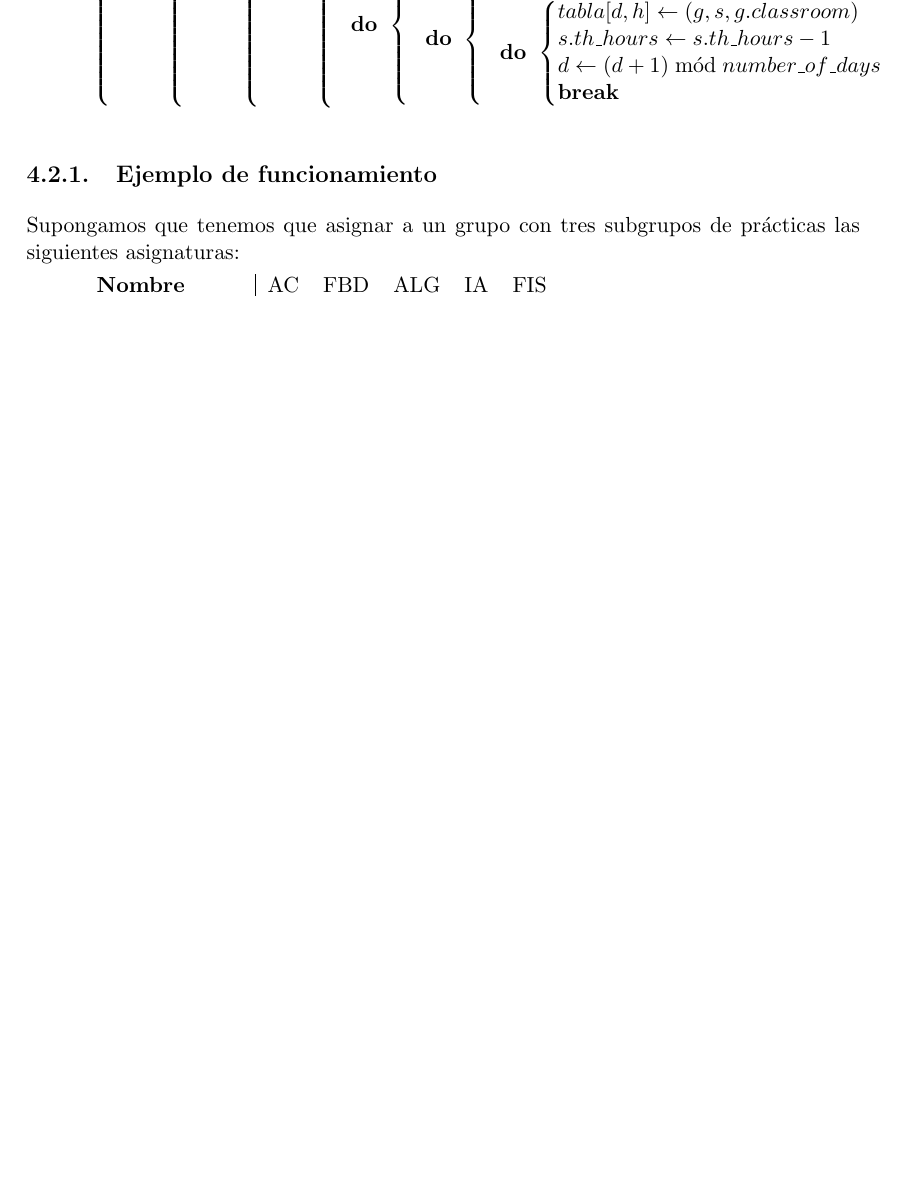
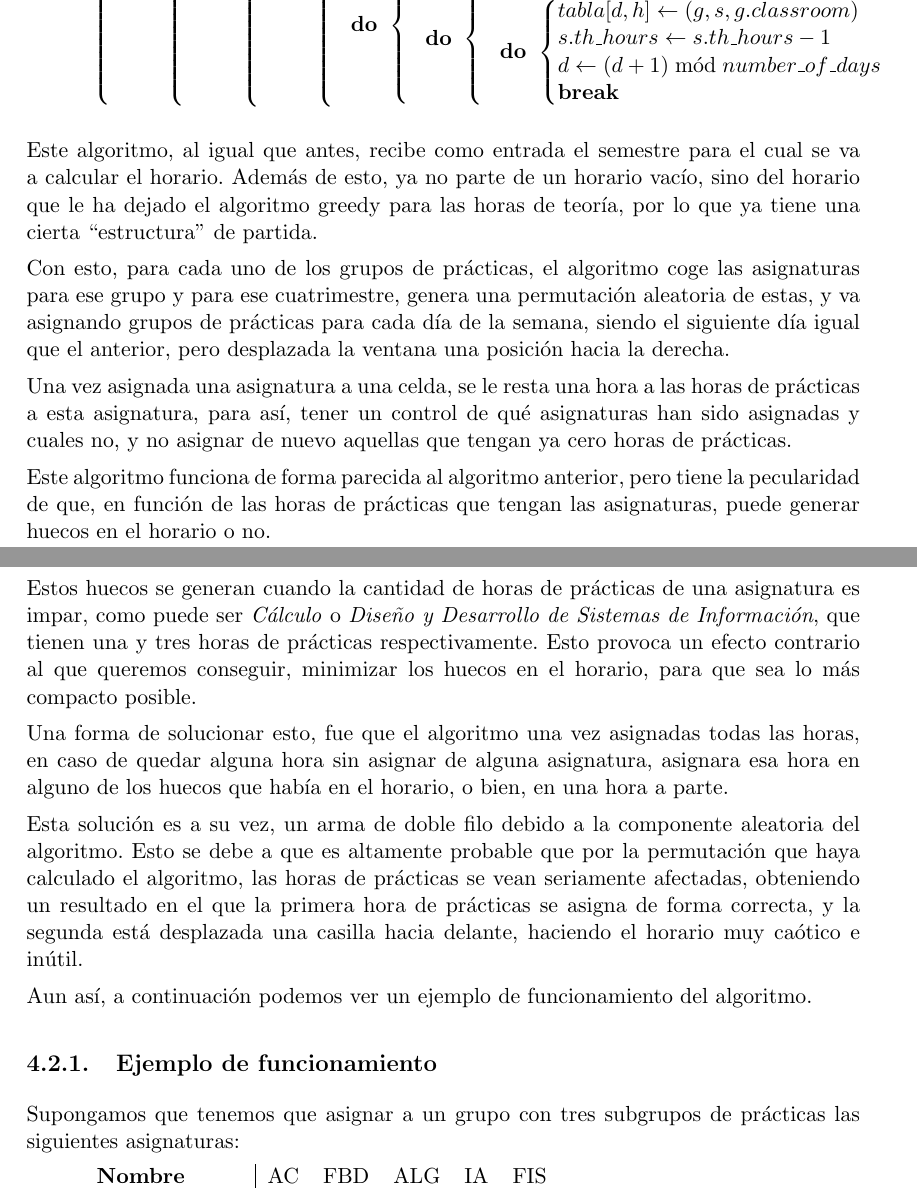
Before and after one commit to BraulioV/TFG, a LaTeX thesis (doc/titulo.tex, which reads doc/uno_greedy.tex): part of page 19 of 32 before the commit and two parts of pages 19 and 20 of 33 after it, the two joined at a grey line, cut so that both start at the same text, the shorter picture padded with empty space. Compiled offline with pdfLaTeX.

Commit message:
Documentando las horas de prácticas

```diff
--- a/doc/uno_greedy.tex
+++ b/doc/uno_greedy.tex
@@ -227,7 +227,24 @@ En el caso del Greedy para inicializar las horas de prácticas, hemos hecho un a
     \END
 \end{pseudocode}
 
+Este algoritmo, al igual que antes, recibe como entrada el semestre para el cual se va a calcular el horario. Además de esto, ya no parte de un horario vacío, sino del horario que le ha dejado el algoritmo greedy para las horas de teoría, por lo que ya tiene una cierta ``estructura'' de partida.
+
+Con esto, para cada uno de los grupos de prácticas, el algoritmo coge las asignaturas para ese grupo y para ese cuatrimestre, genera una permutación aleatoria de estas, y va asignando grupos de prácticas para cada día de la semana, siendo el siguiente día igual que el anterior, pero desplazada la ventana una posición hacia la derecha.
+
+Una vez asignada una asignatura a una celda, se le resta una hora a las horas de prácticas a esta asignatura, para así, tener un control de qué asignaturas han sido asignadas y cuales no, y no asignar de nuevo aquellas que tengan ya cero horas de prácticas.
+
+Este algoritmo funciona de forma parecida al algoritmo anterior, pero tiene la pecularidad de que, en función de las horas de prácticas que tengan las asignaturas, puede generar huecos en el horario o no.
+
+Estos huecos se generan cuando la cantidad de horas de prácticas de una asignatura es impar, como puede ser \textit{Cálculo} o \textit{Diseño y Desarrollo de Sistemas de Información}, que tienen una y tres horas de prácticas respectivamente. Esto provoca un efecto contrario al que queremos conseguir, minimizar los huecos en el horario, para que sea lo más compacto posible.
+
+Una forma de solucionar esto, fue que el algoritmo una vez asignadas todas las horas, en caso de quedar alguna hora sin asignar de alguna asignatura, asignara esa hora en alguno de los huecos que había en el horario, o bien, en una hora a parte.
+
+Esta solución es a su vez, un arma de doble filo debido a la componente aleatoria del algoritmo. Esto se debe a que es altamente probable que por la permutación que haya calculado el algoritmo, las horas de prácticas se vean seriamente afectadas, obteniendo un resultado en el que la primera hora de prácticas se asigna de forma correcta, y la segunda está desplazada una casilla hacia delante, haciendo el horario muy caótico e inútil.
+
+Aun así, a continuación podemos ver un ejemplo de funcionamiento del algoritmo.
+
 \subsection{Ejemplo de funcionamiento}
+
 Supongamos que tenemos que asignar a un grupo con tres subgrupos de prácticas las siguientes asignaturas:
 
 \begin{tabular}{c | c  c  c  c  c}
```
